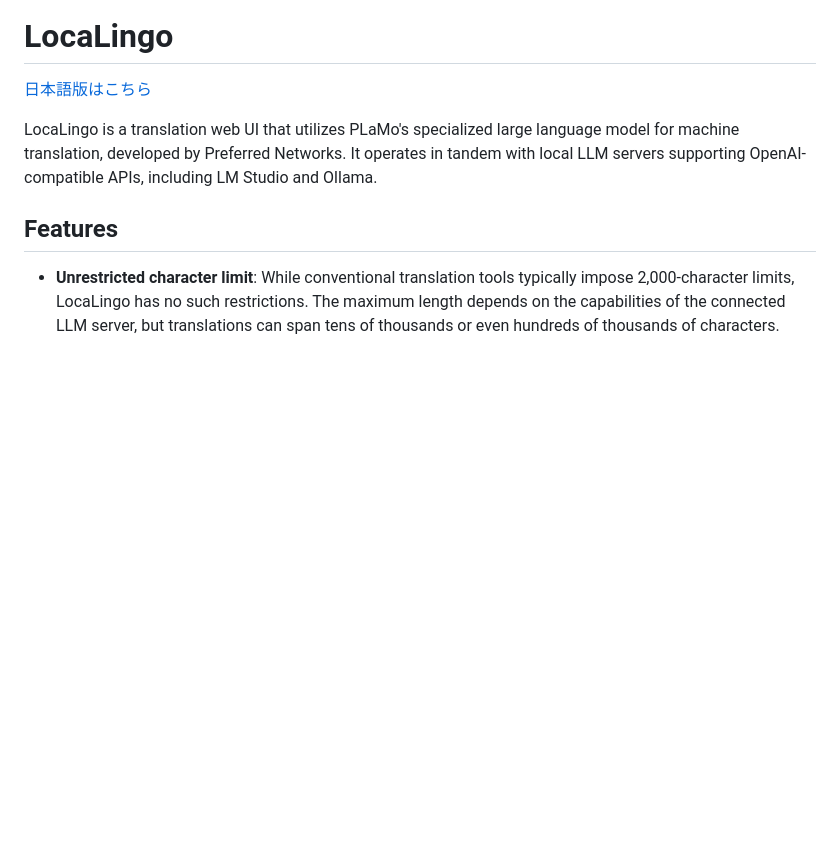
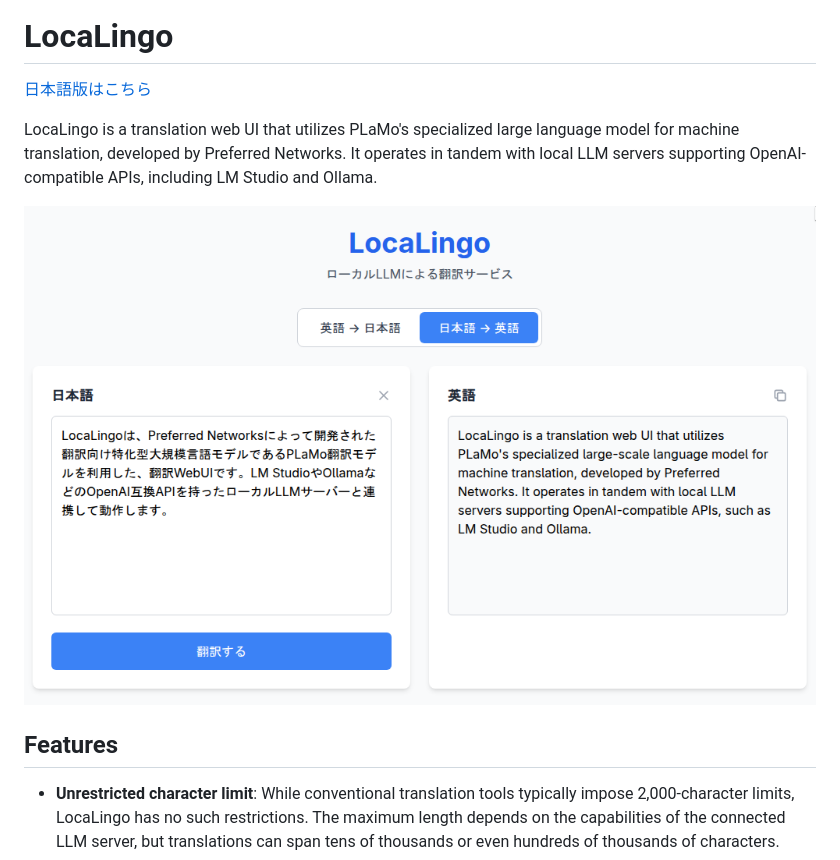
Before and after one commit to soukouki/LocaLingo, a Markdown page: README.md, the part around the change. Drawn GitHub-style; pictures changed too: docs/screenshot.png (added); blank space fills up the shorter version.

```diff
--- a/README.md
+++ b/README.md
@@ -3,6 +3,8 @@
 [日本語版はこちら](README-ja.md)
 
 LocaLingo is a translation web UI that utilizes PLaMo's specialized large language model for machine translation, developed by Preferred Networks. It operates in tandem with local LLM servers supporting OpenAI-compatible APIs, including LM Studio and Ollama.
+
+![LocaLingo Screenshot](docs/screenshot.png)
 
 ## Features
 
```
Also changed, not shown: README-ja.md (+2 -0 lines).
